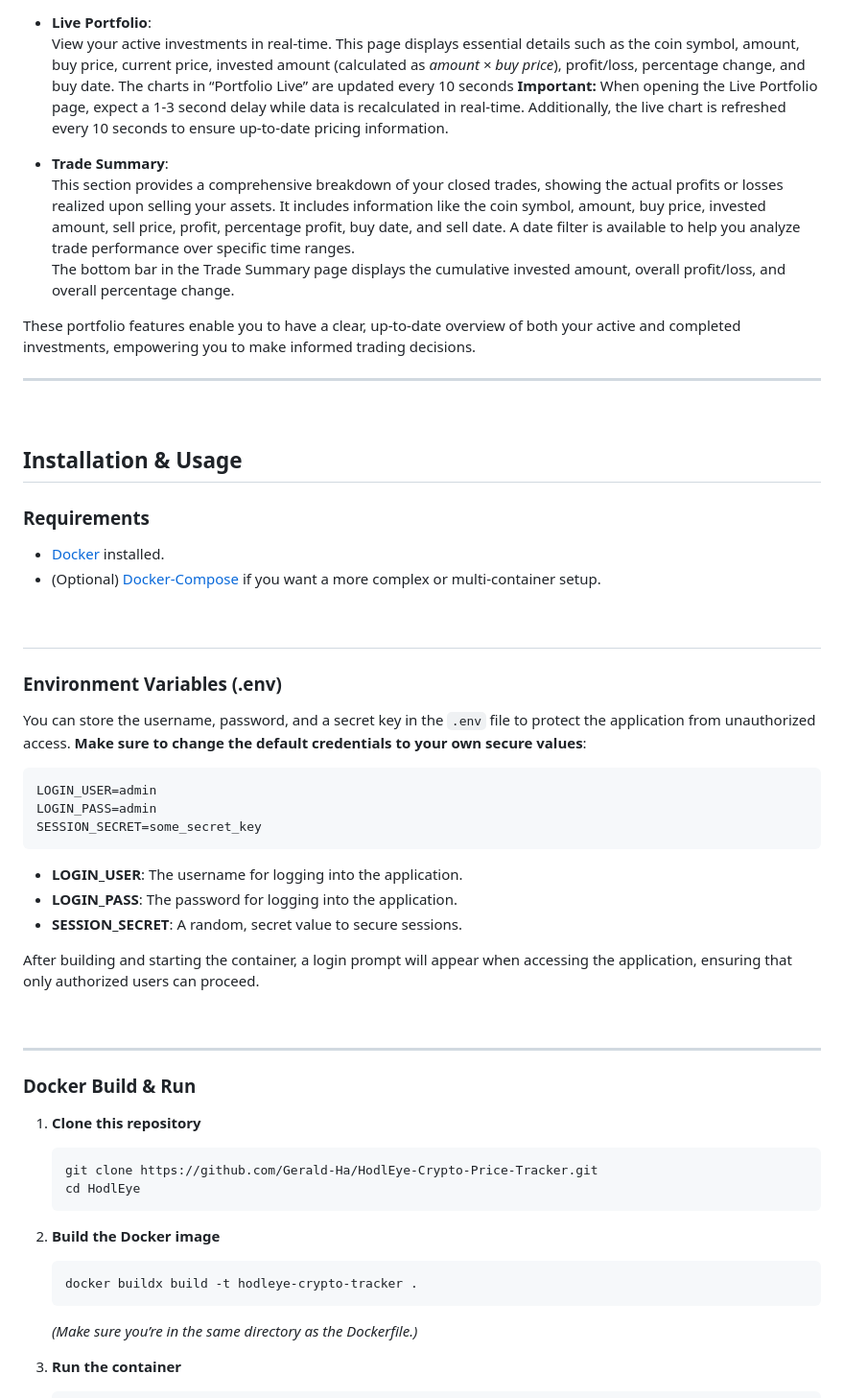
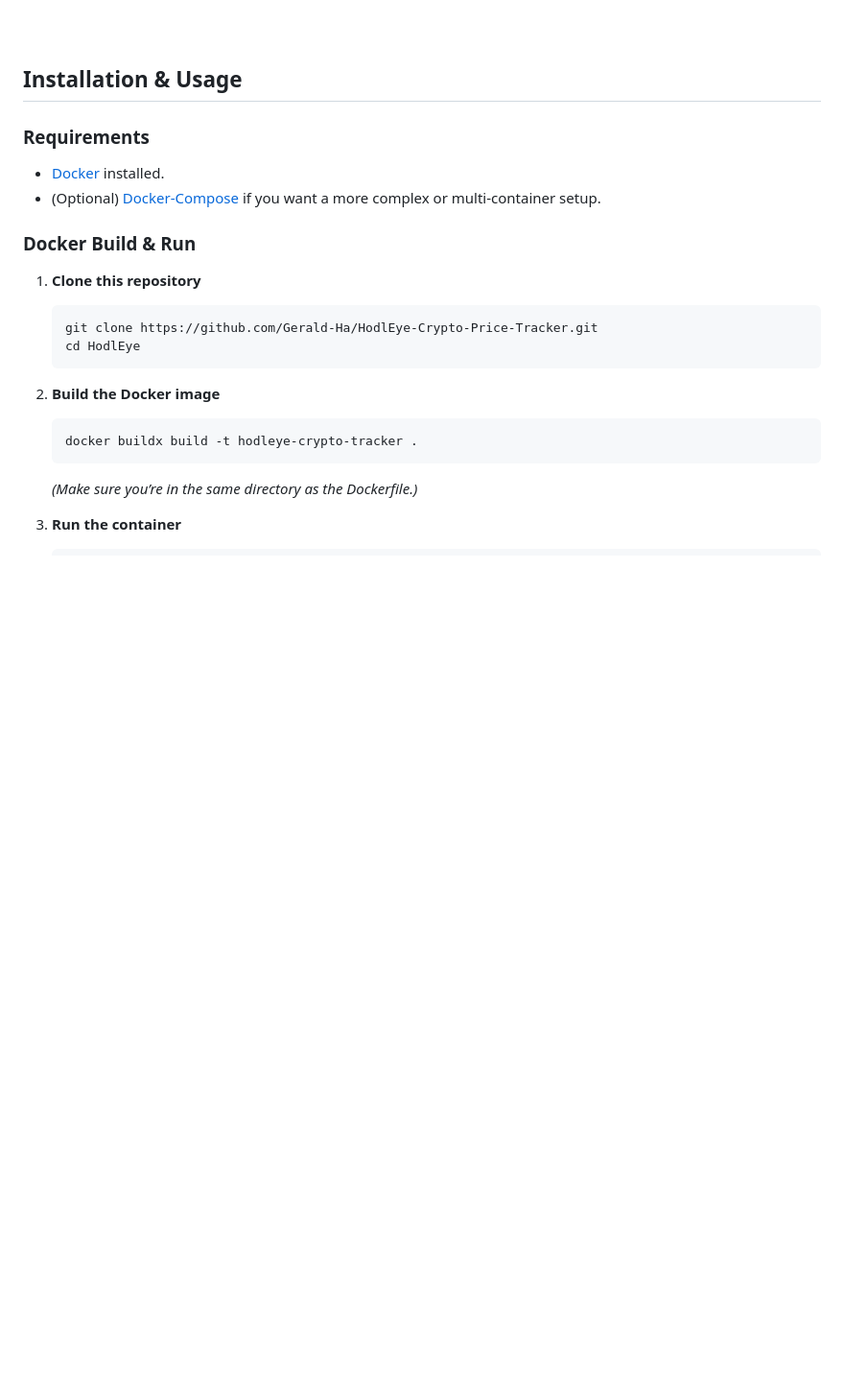
Before and after one commit to Gerald-Ha/HodlEye-Crypto-Price-Tracker, a Markdown page: README.md, the part around the change printed below. Shown: that part at 96% size. GitHub-like rendering; blank space fills up the shorter version.

````diff
--- a/README.md
+++ b/README.md
@@ -135,19 +119,3 @@ HodlEye includes robust portfolio management features to help you monitor and an
-- **Live Portfolio**:
-  View your active investments in real-time. This page displays essential details such as the coin symbol, amount, buy price, current price, invested amount (calculated as _amount × buy price_), profit/loss, percentage change, and buy date.
-  The charts in “Portfolio Live” are updated every 10 seconds
-  **Important:** When opening the Live Portfolio page, expect a 1-3 second delay while data is recalculated in real-time. Additionally, the live chart is refreshed every 10 seconds to ensure up-to-date pricing information.
-
-- **Trade Summary**:
-  This section provides a comprehensive breakdown of your closed trades, showing the actual profits or losses realized upon selling your assets. It includes information like the coin symbol, amount, buy price, invested amount, sell price, profit, percentage profit, buy date, and sell date. A date filter is available to help you analyze trade performance over specific time ranges.
-  The bottom bar in the Trade Summary page displays the cumulative invested amount, overall profit/loss, and overall percentage change.
-
-
-These portfolio features enable you to have a clear, up-to-date overview of both your active and completed investments, empowering you to make informed trading decisions.
-
----
-
-&nbsp;
-
 ## Installation & Usage
 
 ### Requirements
@@ -155,28 +123,6 @@ These portfolio features enable you to have a clear, up-to-date overview of both
 - [Docker](https://www.docker.com/) installed.
 - (Optional) [Docker-Compose](https://docs.docker.com/compose/) if you want a more complex or multi-container setup.
 
-
-&nbsp;
----
-### Environment Variables (.env)
-
-You can store the username, password, and a secret key in the `.env` file to protect the application from unauthorized access. **Make sure to change the default credentials to your own secure values**:
-
-```
-LOGIN_USER=admin
-LOGIN_PASS=admin
-SESSION_SECRET=some_secret_key
-```
-
-- **LOGIN_USER**: The username for logging into the application.
-- **LOGIN_PASS**: The password for logging into the application.
-- **SESSION_SECRET**: A random, secret value to secure sessions.
-
-After building and starting the container, a login prompt will appear when accessing the application, ensuring that only authorized users can proceed.
-
-&nbsp;
-
----
 ### Docker Build & Run
 
 1. **Clone this repository**
````
Also changed, not shown: other parts of README.md (+29 -53 lines).
